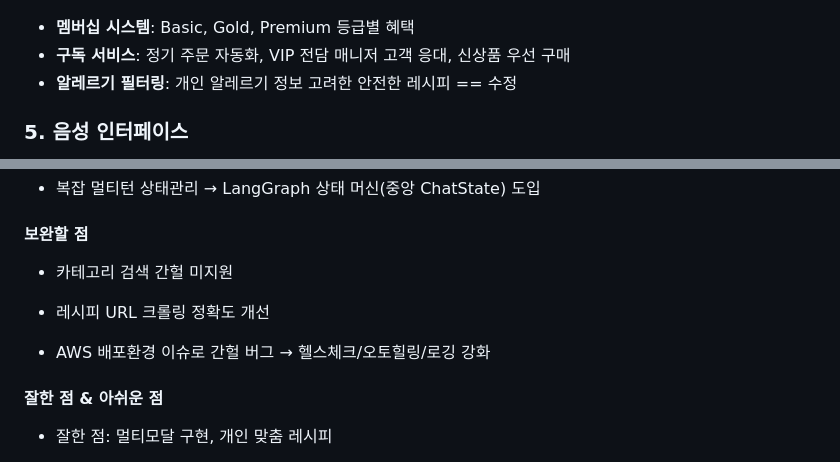
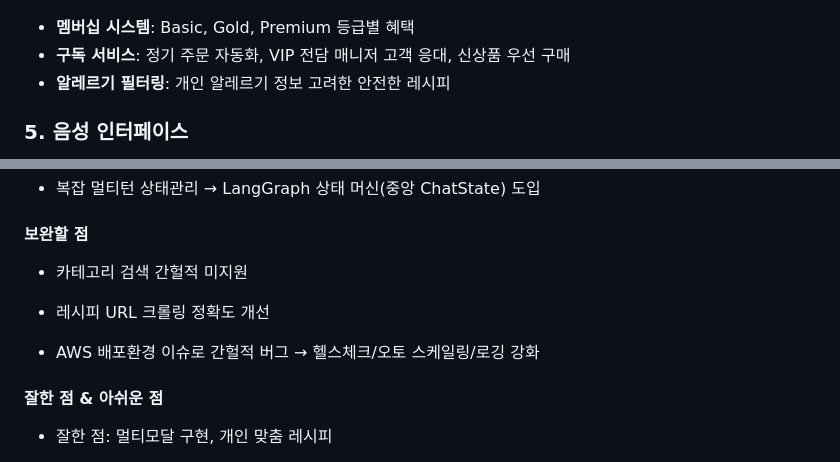
Before and after one commit to skn-ai14-250409/SKN14-Final-6Team-AI, a Markdown page: README.md, 2 parts joined by grey strips. Rendered like a GitHub page.

```diff
--- a/README.md
+++ b/README.md
@@ -98,7 +100,7 @@
 ![개인정보수정.png](static/images/개인정보수정.png)
 - **멤버십 시스템**: Basic, Gold, Premium 등급별 혜택
 - **구독 서비스**: 정기 주문 자동화, VIP 전담 매니저 고객 응대, 신상품 우선 구매
-- **알레르기 필터링**: 개인 알레르기 정보 고려한 안전한 레시피 == 수정
+- **알레르기 필터링**: 개인 알레르기 정보 고려한 안전한 레시피
 
 ### 5. 음성 인터페이스
 - **음성 주문**: 핸즈프리 쇼핑 경험
@@ -165,11 +167,11 @@
 
 #### 보완할 점
 
-- 카테고리 검색 간헐 미지원
+- 카테고리 검색 간헐적 미지원
 
 - 레시피 URL 크롤링 정확도 개선
 
-- AWS 배포환경 이슈로 간헐 버그 → 헬스체크/오토힐링/로깅 강화
+- AWS 배포환경 이슈로 간헐적 버그 → 헬스체크/오토 스케일링/로깅 강화
 
 #### 잘한 점 & 아쉬운 점
 
```
Also changed, not shown: other parts of README.md (+7 -5 lines), static/images/김찌.jpeg (deleted), static/images/랭그래프워크플로우.png (added), static/images/사과환불.png (added), static/images/환불사진.png (deleted).
